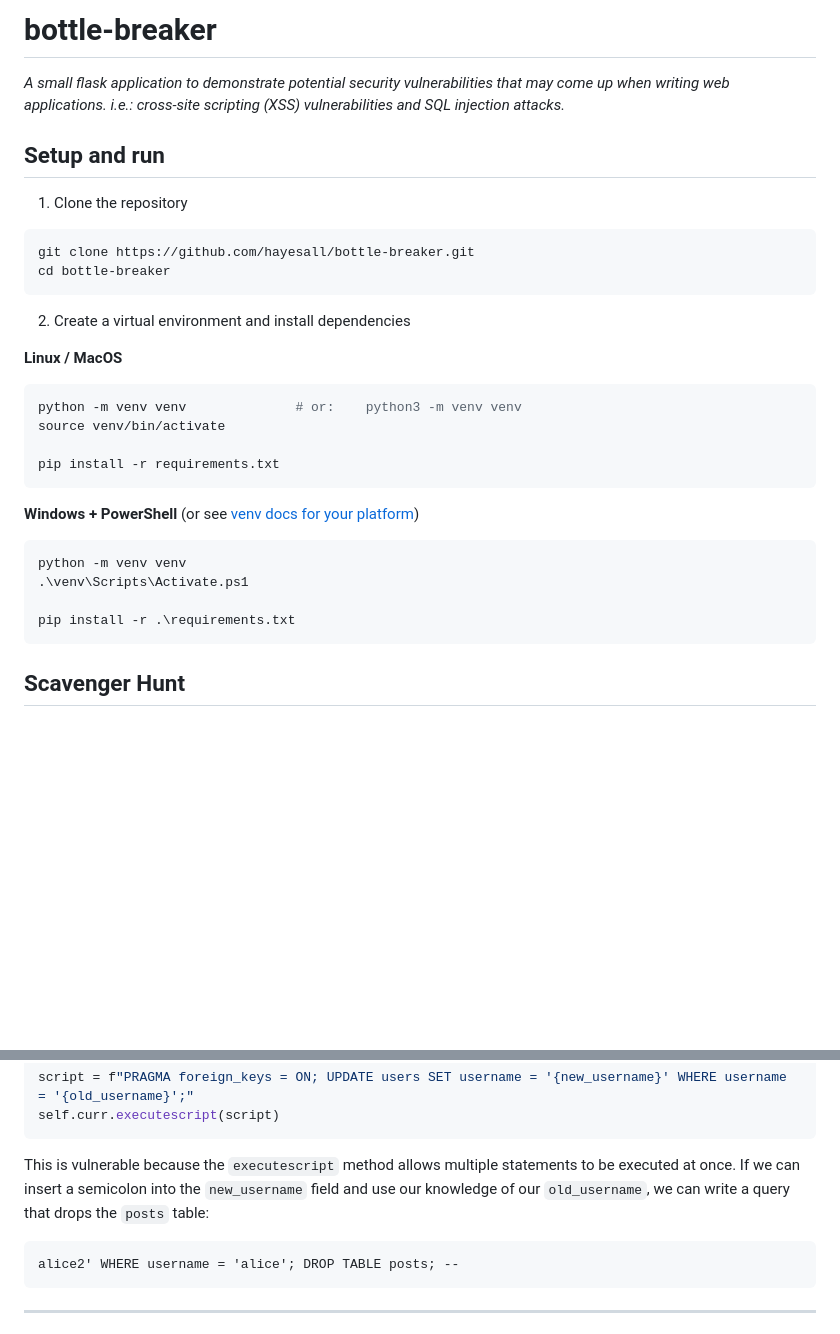
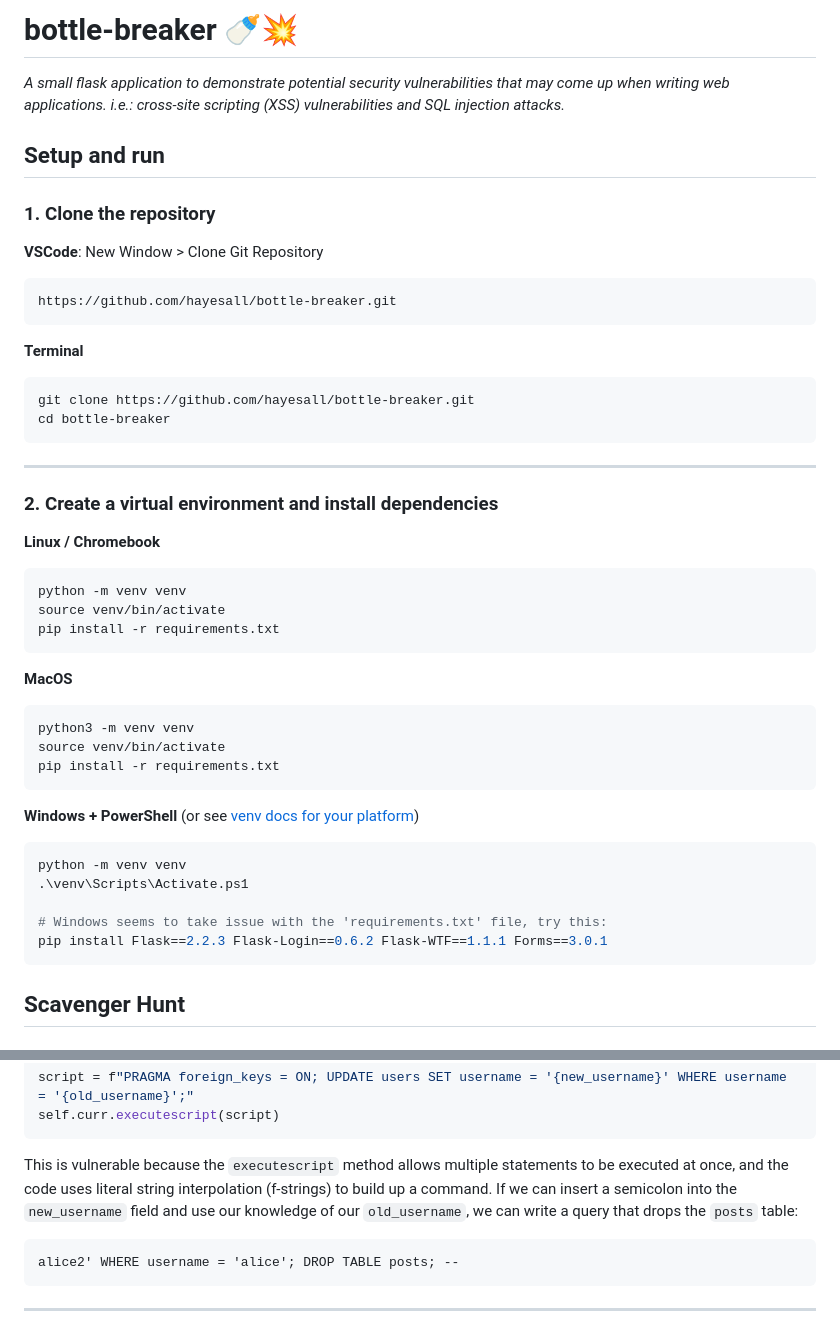
Before and after one commit to hayesall/bottle-breaker, a Markdown page: README.md, 2 parts joined by grey strips. Drawn GitHub-style; folded sections open; blank space fills up the shorter version.

Commit message:
🚸 Add instructions by platform
From Monday and Tuesday morning, I got feedback
from Erika that specific instructions for each platform
would probably simplify the setup process.

There were a few Windows users who were trying
to setup with Git Bash, but had issues proceeding
since `python -m venv venv` was setting up an
Activate.ps1 script on their machine. **Insisting**
that people use Powershell and stay in the VSCode
terminal will *probably* solve this issue.

````diff
--- a/README.md
+++ b/README.md
@@ -1,34 +1,52 @@
-# bottle-breaker
+# bottle-breaker 🍼💥
 
 *A small flask application to demonstrate potential security vulnerabilities that may come up when writing web applications. i.e.: cross-site scripting (XSS) vulnerabilities and SQL injection attacks.*
 
 ## Setup and run
 
-1. Clone the repository
+### 1. Clone the repository
+
+**VSCode**: New Window > Clone Git Repository
+
+```bash
+https://github.com/hayesall/bottle-breaker.git
+```
+
+**Terminal**
 
 ```bash
 git clone https://github.com/hayesall/bottle-breaker.git
 cd bottle-breaker
 ```
 
-2. Create a virtual environment and install dependencies
+---
 
-**Linux / MacOS**
+### 2. Create a virtual environment and install dependencies
+
+**Linux / Chromebook**
 
 ```bash
-python -m venv venv              # or:    python3 -m venv venv
+python -m venv venv
 source venv/bin/activate
+pip install -r requirements.txt
+```
 
+**MacOS**
+
+```bash
+python3 -m venv venv
+source venv/bin/activate
 pip install -r requirements.txt
 ```
 
 **Windows + PowerShell** (or see [venv docs for your platform](https://docs.python.org/3/library/venv.html#how-venvs-work))
 
-```bash
+```powershell
 python -m venv venv
 .\venv\Scripts\Activate.ps1
 
-pip install -r .\requirements.txt
+# Windows seems to take issue with the 'requirements.txt' file, try this:
+pip install Flask==2.2.3 Flask-Login==0.6.2 Flask-WTF==1.1.1 Forms==3.0.1
 ```
 
 ## Scavenger Hunt
@@ -250,7 +268,7 @@ script = f"PRAGMA foreign_keys = ON; UPDATE users SET username = '{new_username}
 self.curr.executescript(script)
 ```
 
-This is vulnerable because the `executescript` method allows multiple statements to be executed at once. If we can insert a semicolon into the `new_username` field and use our knowledge of our `old_username`, we can write a query that drops the `posts` table:
+This is vulnerable because the `executescript` method allows multiple statements to be executed at once, and the code uses literal string interpolation (f-strings) to build up a command. If we can insert a semicolon into the `new_username` field and use our knowledge of our `old_username`, we can write a query that drops the `posts` table:
 
 ```
 alice2' WHERE username = 'alice'; DROP TABLE posts; --
````
